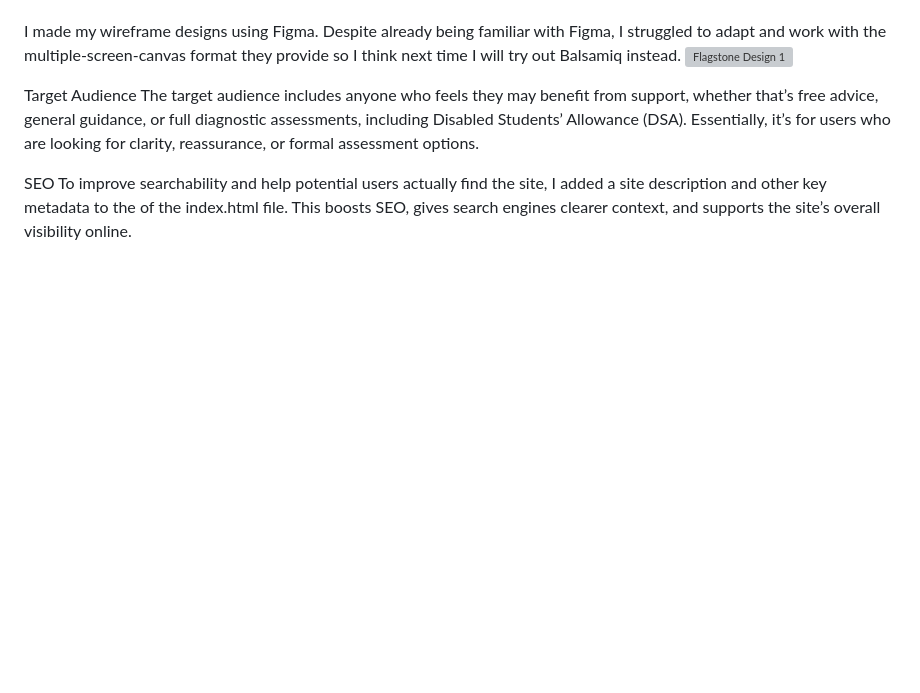
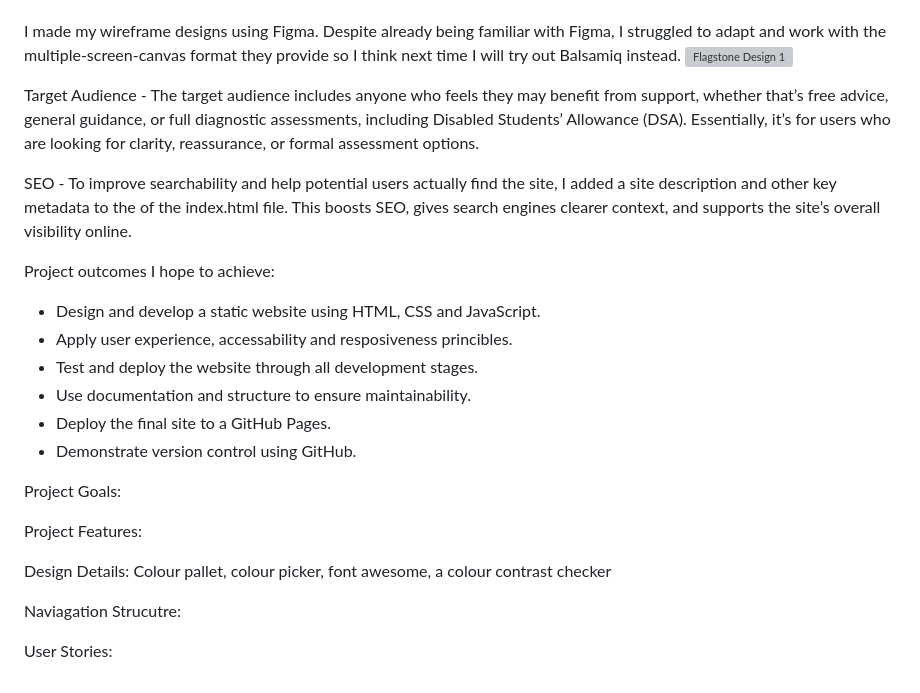
Before and after one commit to Shieldsx/cornwall-dyslexia-support, a Markdown page: README.md, the part around the change. Rendered like a GitHub page; blank space fills up the shorter version; grey boxes are pictures that could not be loaded.

Commit message:
Expand README with project details and structure
Added sections for project outcomes, goals, features, design details, navigation structure, and user stories.

```diff
--- a/README.md
+++ b/README.md
@@ -20,8 +20,27 @@ Finally, the contact information will be kept very clear, since that’s the mai
 I made my wireframe designs using Figma. Despite already being familiar with Figma, I struggled to adapt and work with the multiple-screen-canvas format they provide so I think next time I will try out Balsamiq instead.
 <img width="2711" height="5034" alt="Flagstone Design 1" src="https://github.com/user-attachments/assets/343f5fc9-13b2-4200-8a2e-a720d41698f0" />
 
-Target Audience
+Target Audience -
 The target audience includes anyone who feels they may benefit from support, whether that’s free advice, general guidance, or full diagnostic assessments, including Disabled Students’ Allowance (DSA). Essentially, it’s for users who are looking for clarity, reassurance, or formal assessment options.
 
-SEO
+SEO -
 To improve searchability and help potential users actually find the site, I added a site description and other key metadata to the <head> of the index.html file. This boosts SEO, gives search engines clearer context, and supports the site’s overall visibility online.
+
+Project outcomes I hope to achieve:
+
+- Design and develop a static website using HTML, CSS and JavaScript.
+- Apply user experience, accessability and resposiveness princibles.
+- Test and deploy the website through all development stages.
+- Use documentation and structure to ensure maintainability.
+- Deploy the final site to a GitHub Pages.
+- Demonstrate version control using GitHub.
+
+Project Goals:
+
+Project Features:
+
+Design Details: Colour pallet, colour picker, font awesome, a colour contrast checker
+
+Naviagation Strucutre:
+
+User Stories:
```
